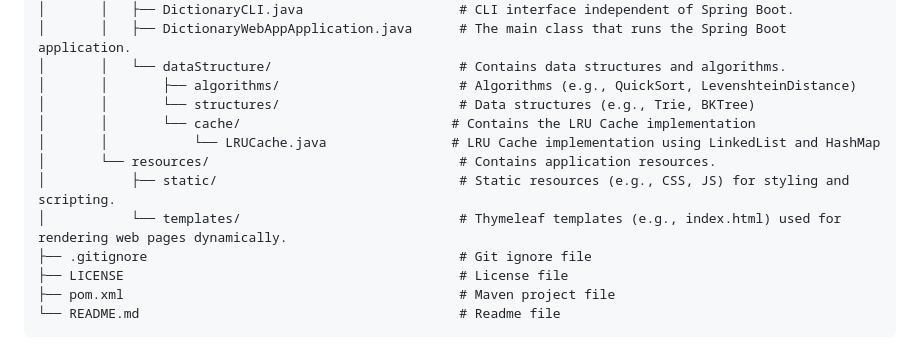
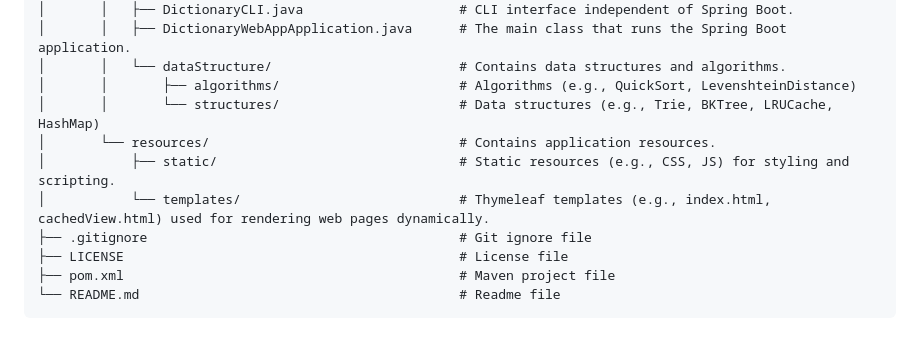
Before and after one commit to thebooleanguy/dictionary-app, a Markdown page: README.md, the part around the change. GitHub-like rendering.

```diff
--- a/README.md
+++ b/README.md
@@ -79,12 +79,10 @@ dictionary-app/
 │       │   ├── DictionaryWebAppApplication.java      # The main class that runs the Spring Boot application.
 │       │   └── dataStructure/                        # Contains data structures and algorithms.
 │       │       ├── algorithms/                       # Algorithms (e.g., QuickSort, LevenshteinDistance)
-│       │       └── structures/                       # Data structures (e.g., Trie, BKTree)
-│       │       └── cache/                           # Contains the LRU Cache implementation
-│       │           └── LRUCache.java                # LRU Cache implementation using LinkedList and HashMap
+│       │       └── structures/                       # Data structures (e.g., Trie, BKTree, LRUCache, HashMap)
 │       └── resources/                                # Contains application resources.
 │           ├── static/                               # Static resources (e.g., CSS, JS) for styling and scripting.
-│           └── templates/                            # Thymeleaf templates (e.g., index.html) used for rendering web pages dynamically.
+│           └── templates/                            # Thymeleaf templates (e.g., index.html, cachedView.html) used for rendering web pages dynamically.
 ├── .gitignore                                        # Git ignore file
 ├── LICENSE                                           # License file
 ├── pom.xml                                           # Maven project file
```
